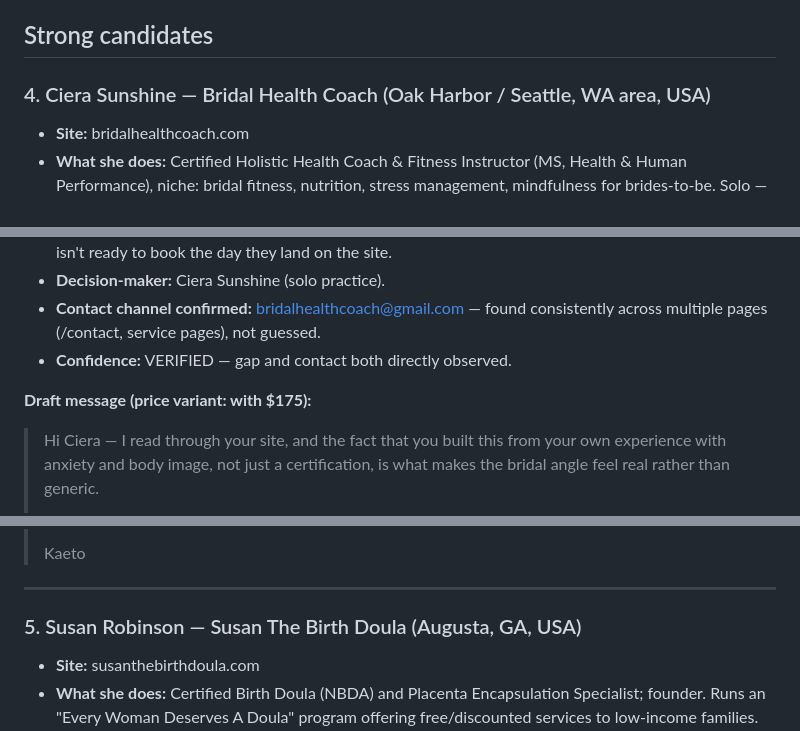
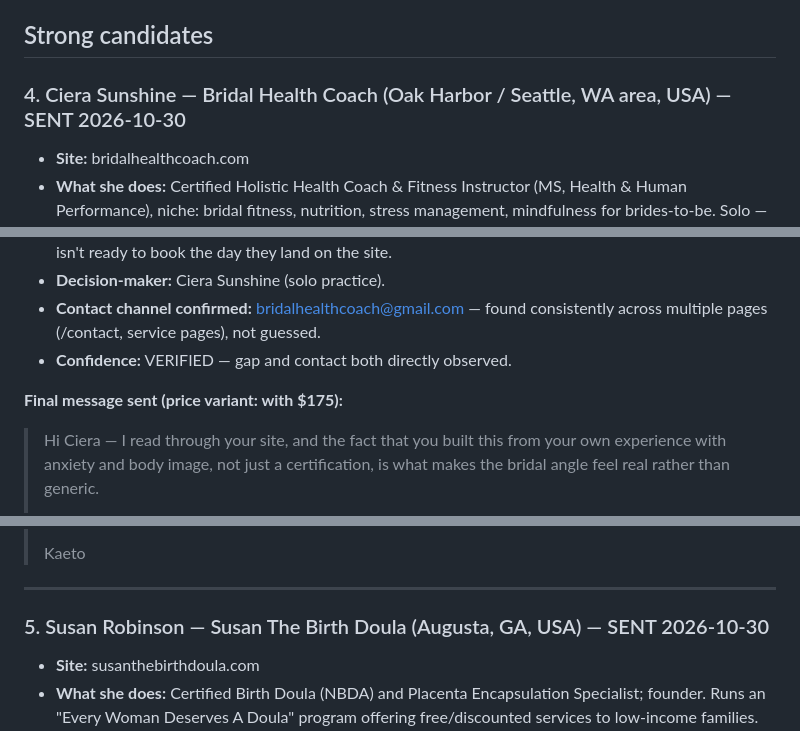
Before and after one commit to kaetooruche-collab/email-marketing-job-search, a Markdown page: evidence/prospects-medical-wellness.md, 3 parts joined by grey strips. GitHub-like rendering.

```diff
--- a/evidence/prospects-medical-wellness.md
+++ b/evidence/prospects-medical-wellness.md
@@ -79,7 +76,7 @@ Same method as batch 1. Yield note worth recording: of roughly 8 candidate sites
 
 ## Strong candidates
 
-### 4. Ciera Sunshine — Bridal Health Coach (Oak Harbor / Seattle, WA area, USA)
+### 4. Ciera Sunshine — Bridal Health Coach (Oak Harbor / Seattle, WA area, USA) — SENT 2026-10-30
 - **Site:** bridalhealthcoach.com
 - **What she does:** Certified Holistic Health Coach & Fitness Instructor (MS, Health & Human Performance), niche: bridal fitness, nutrition, stress management, mindfulness for brides-to-be. Solo — "Meet Your Coach: Ciera Sunshine (she/her)," no other coaches mentioned anywhere on site.
 - **Observed gap:** No email opt-in or newsletter anywhere on the site, despite a content-rich personal story and multiple client testimonials. Her own FAQ states brides typically start 6-12 months before their wedding — a long consideration window with no mechanism to stay in touch with someone who isn't ready to book the day they land on the site.
@@ -87,7 +84,7 @@ Same method as batch 1. Yield note worth recording: of roughly 8 candidate sites
 - **Contact channel confirmed:** bridalhealthcoach@gmail.com — found consistently across multiple pages (/contact, service pages), not guessed.
 - **Confidence:** VERIFIED — gap and contact both directly observed.
 
-**Draft message (price variant: with $175):**
+**Final message sent (price variant: with $175):**
 > Hi Ciera — I read through your site, and the fact that you built this from your own experience with anxiety and body image, not just a certification, is what makes the bridal angle feel real rather than generic.
 >
 > One thing I noticed: most brides find a bridal health coach 6-12 months out from their wedding, by your own numbers, but there's no way for someone who's not ready to book today to stay in touch until they are — no newsletter, no follow-up.
@@ -104,7 +101,7 @@ Same method as batch 1. Yield note worth recording: of roughly 8 candidate sites
 
 ---
 
-### 5. Susan Robinson — Susan The Birth Doula (Augusta, GA, USA)
+### 5. Susan Robinson — Susan The Birth Doula (Augusta, GA, USA) — SENT 2026-10-30
 - **Site:** susanthebirthdoula.com
 - **What she does:** Certified Birth Doula (NBDA) and Placenta Encapsulation Specialist; founder. Runs an "Every Woman Deserves A Doula" program offering free/discounted services to low-income families. Featured in local press: CanvasRebel, Voyage ATL, ShoutOut Atlanta.
 - **Decision-maker:** Susan Robinson, "Founder of Susan The Birth Doula" — site uses "we" throughout as a brand-voice choice, but no other doula names appear anywhere; confirmed solo via her /meet-susan page.
```
Also changed, not shown: other parts of evidence/prospects-medical-wellness.md (+14 -13 lines).
